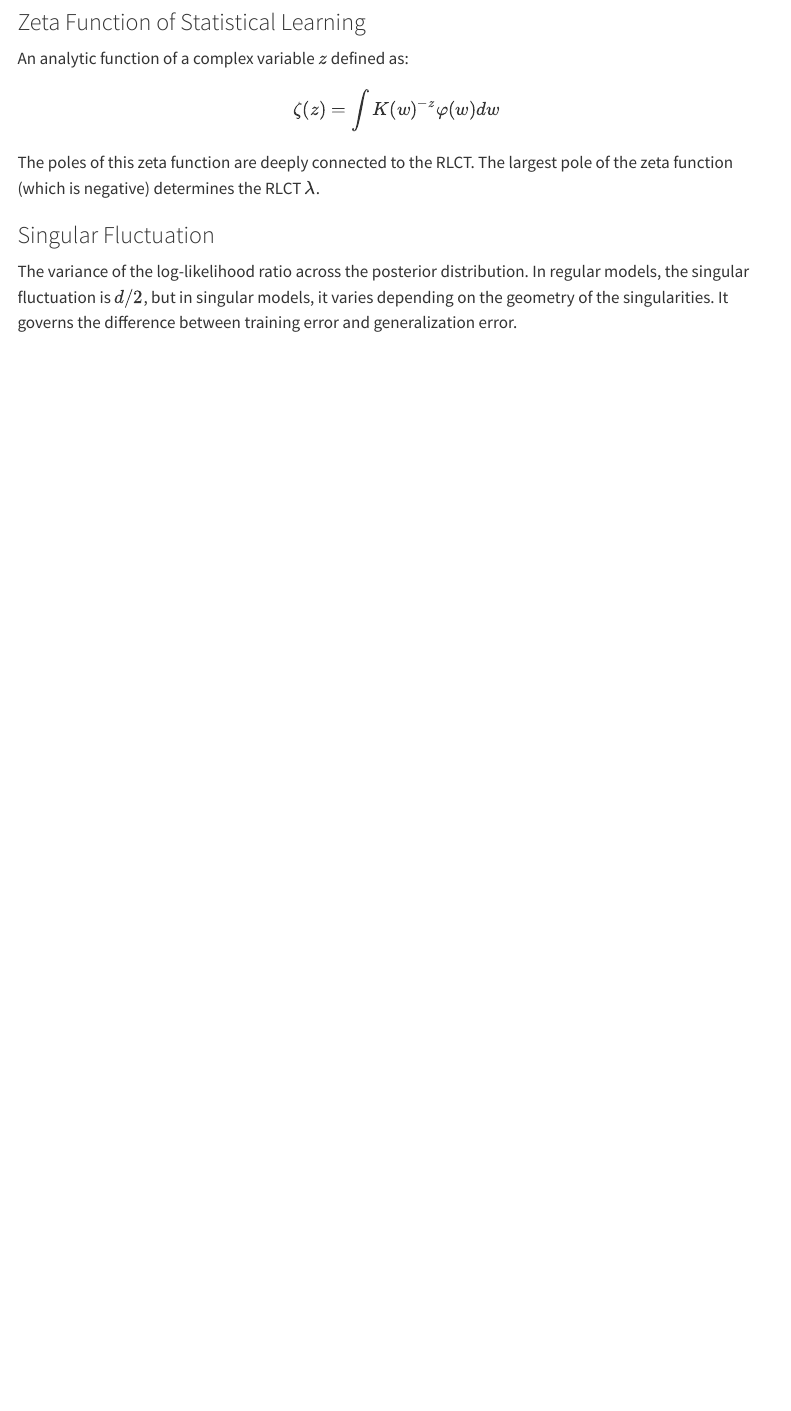
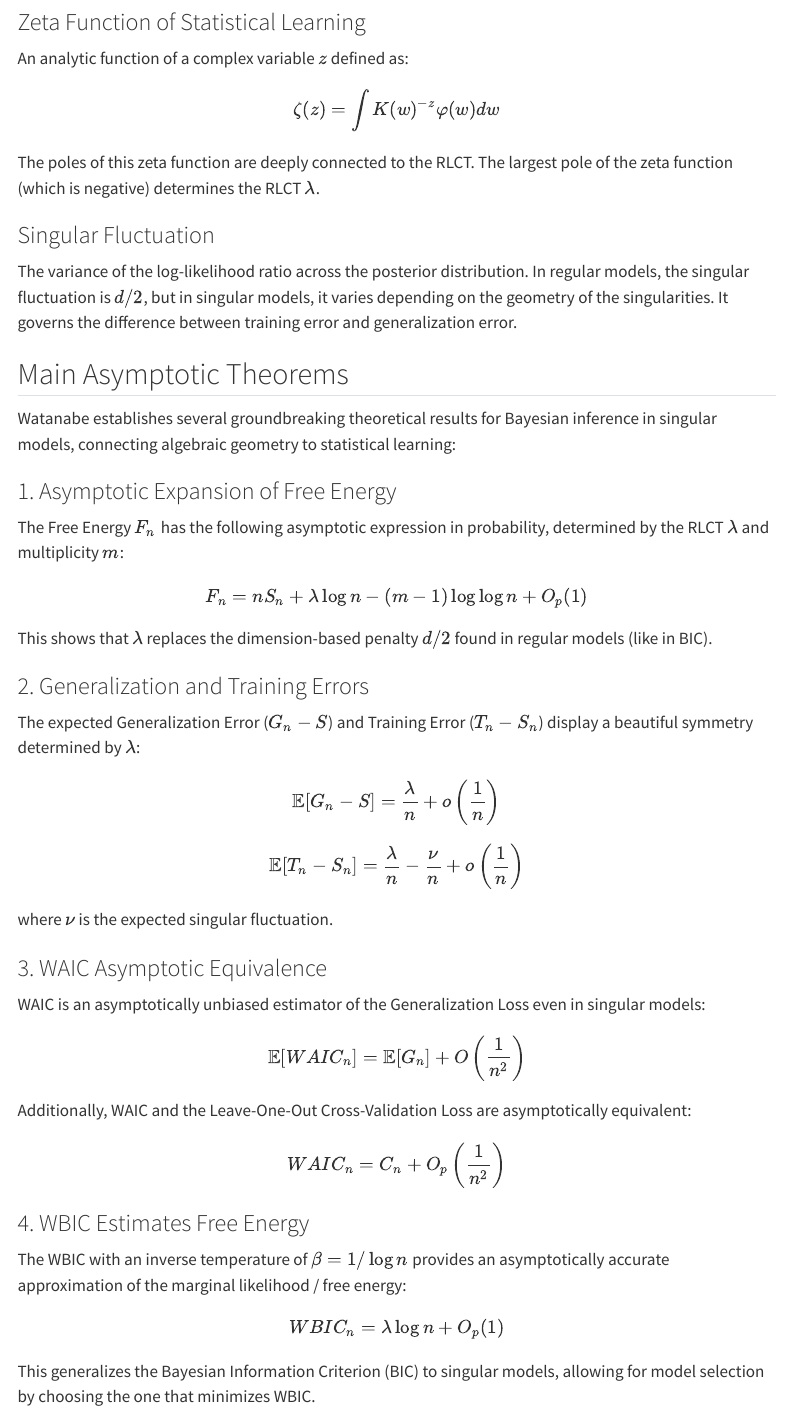
Before and after one commit to gustavdelius/Watanabe, a Quarto document (cheat_sheet.qmd): the page in a window 1100 px wide, from 5240 px down. Rendered offline with R 4.5, knitr and Pandoc in place of Quarto, with nearby package versions; menus at the side of the page are left out.

Commit message:
feat: Add Watanabe's main asymptotic theorems on Free Energy, Generalization/Training Errors, WAIC, and WBIC to the cheat sheet.

```diff
--- a/cheat_sheet.qmd
+++ b/cheat_sheet.qmd
@@ -148,3 +148,29 @@ The poles of this zeta function are deeply connected to the RLCT. The largest po
 
 ### Singular Fluctuation
 The variance of the log-likelihood ratio across the posterior distribution. In regular models, the singular fluctuation is $d/2$, but in singular models, it varies depending on the geometry of the singularities. It governs the difference between training error and generalization error.
+
+## Main Asymptotic Theorems
+
+Watanabe establishes several groundbreaking theoretical results for Bayesian inference in singular models, connecting algebraic geometry to statistical learning:
+
+### 1. Asymptotic Expansion of Free Energy
+The Free Energy $F_n$ has the following asymptotic expression in probability, determined by the RLCT $\lambda$ and multiplicity $m$:
+$$ F_n = n S_n + \lambda \log n - (m-1) \log \log n + O_p(1) $$
+This shows that $\lambda$ replaces the dimension-based penalty $d/2$ found in regular models (like in BIC).
+
+### 2. Generalization and Training Errors
+The expected Generalization Error ($G_n - S$) and Training Error ($T_n - S_n$) display a beautiful symmetry determined by $\lambda$:
+$$ \mathbb{E}[G_n - S] = \frac{\lambda}{n} + o\left(\frac{1}{n}\right) $$
+$$ \mathbb{E}[T_n - S_n] = \frac{\lambda}{n} - \frac{\nu}{n} + o\left(\frac{1}{n}\right) $$
+where $\nu$ is the expected singular fluctuation.
+
+### 3. WAIC Asymptotic Equivalence
+WAIC is an asymptotically unbiased estimator of the Generalization Loss even in singular models:
+$$ \mathbb{E}[WAIC_n] = \mathbb{E}[G_n] + O\left(\frac{1}{n^2}\right) $$
+Additionally, WAIC and the Leave-One-Out Cross-Validation Loss are asymptotically equivalent:
+$$ WAIC_n = C_n + O_p\left(\frac{1}{n^2}\right) $$
+
+### 4. WBIC Estimates Free Energy
+The WBIC with an inverse temperature of $\beta = 1/\log n$ provides an asymptotically accurate approximation of the marginal likelihood / free energy:
+$$ WBIC_n = \lambda \log n + O_p(1) $$
+This generalizes the Bayesian Information Criterion (BIC) to singular models, allowing for model selection by choosing the one that minimizes WBIC.
```
